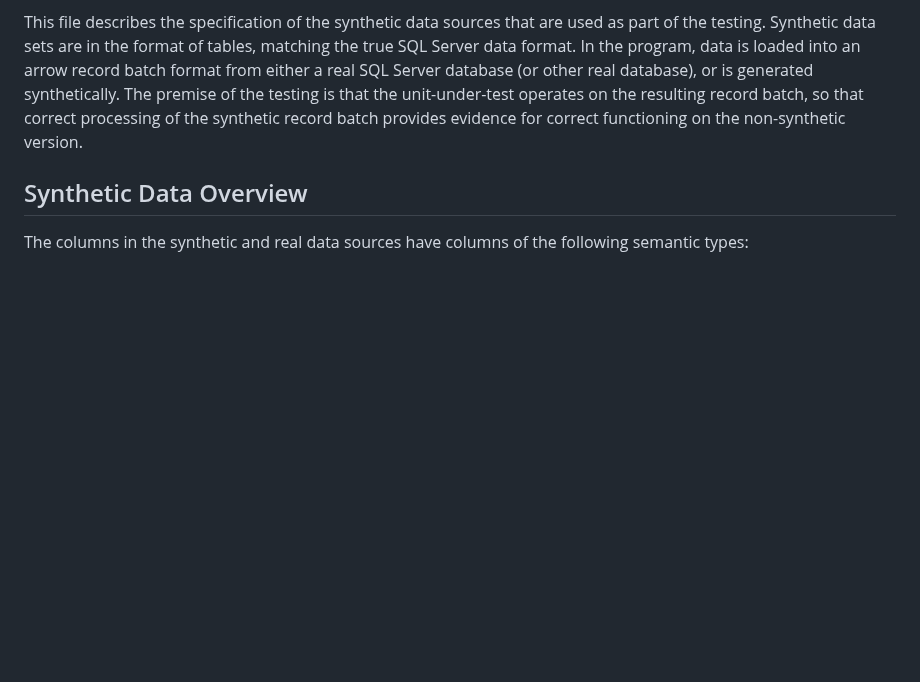
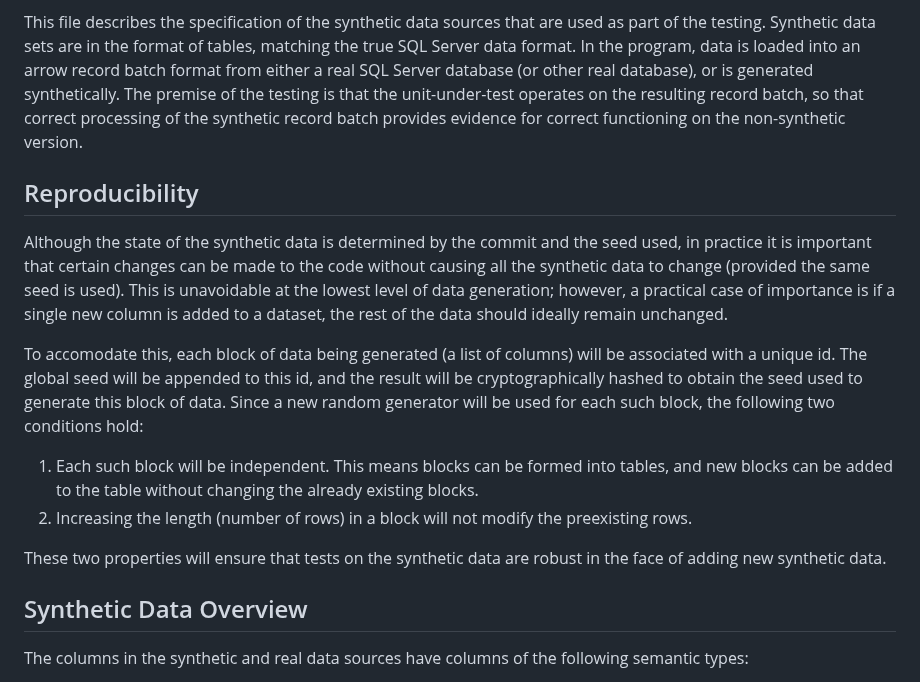
Before and after one commit to jrs0/hbr_models, a Markdown page: testing.md, the part around the change. Drawn GitHub-style; blank space fills up the shorter version.

Commit message:
Added a section on how robust reproducibility will be achieved

```diff
--- a/testing.md
+++ b/testing.md
@@ -9,6 +9,16 @@ The functions that define synthetic data are configurable, and using the same se
 Since the data is generated each time tests are run, there is no need to store the data to files. However, storing data may be helpful in order to have a hard copy of the data used for debugging purposes, or if the data generation process is long.
 
 This file describes the specification of the synthetic data sources that are used as part of the testing. Synthetic data sets are in the format of tables, matching the true SQL Server data format. In the program, data is loaded into an arrow record batch format from either a real SQL Server database (or other real database), or is generated synthetically. The premise of the testing is that the unit-under-test operates on the resulting record batch, so that correct processing of the synthetic record batch provides evidence for correct functioning on the non-synthetic version.
+
+## Reproducibility
+
+Although the state of the synthetic data is determined by the commit and the seed used, in practice it is important that certain changes can be made to the code without causing all the synthetic data to change (provided the same seed is used). This is unavoidable at the lowest level of data generation; however, a practical case of importance is if a single new column is added to a dataset, the rest of the data should ideally remain unchanged.
+
+To accomodate this, each block of data being generated (a list of columns) will be associated with a unique id. The global seed will be appended to this id, and the result will be cryptographically hashed to obtain the seed used to generate this block of data. Since a new random generator will be used for each such block, the following two conditions hold:
+1. Each such block will be independent. This means blocks can be formed into tables, and new blocks can be added to the table without changing the already existing blocks.
+2. Increasing the length (number of rows) in a block will not modify the preexisting rows.
+
+These two properties will ensure that tests on the synthetic data are robust in the face of adding new synthetic data.
 
 ## Synthetic Data Overview
 
```
